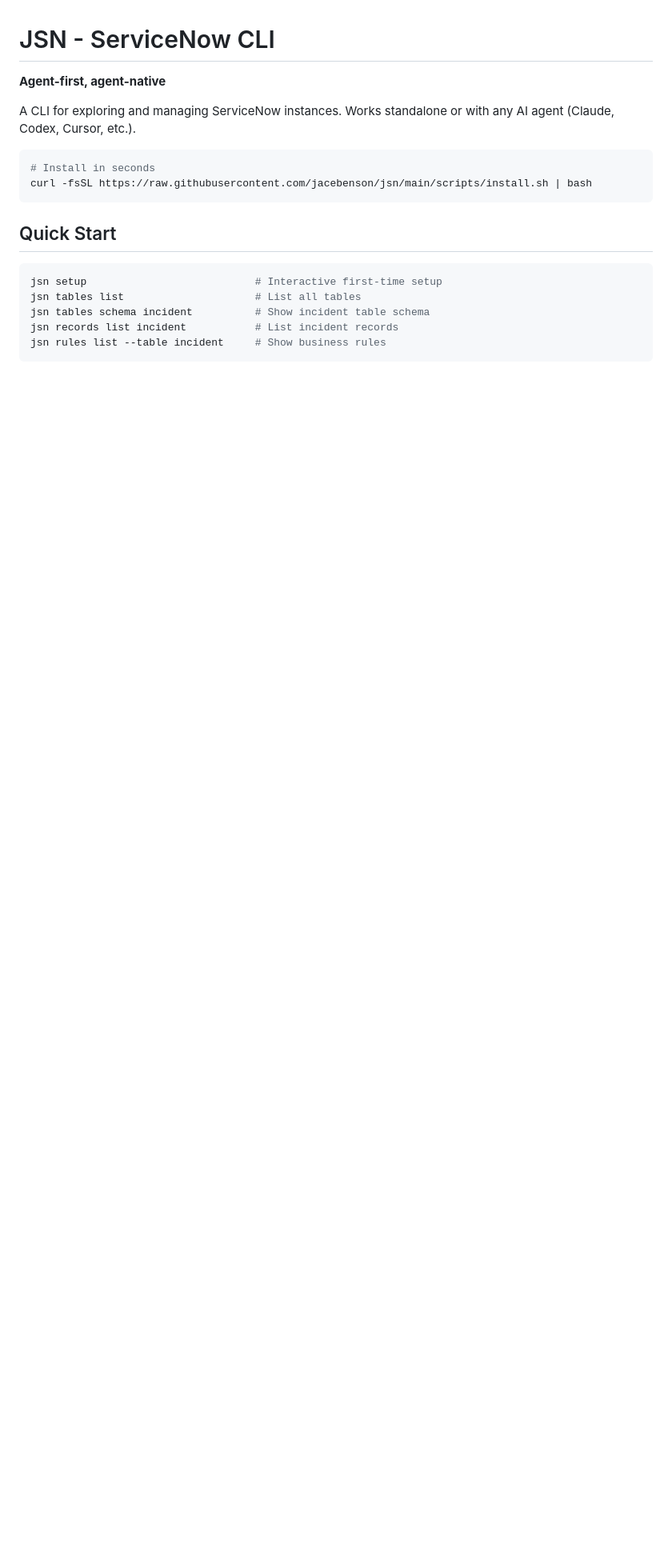
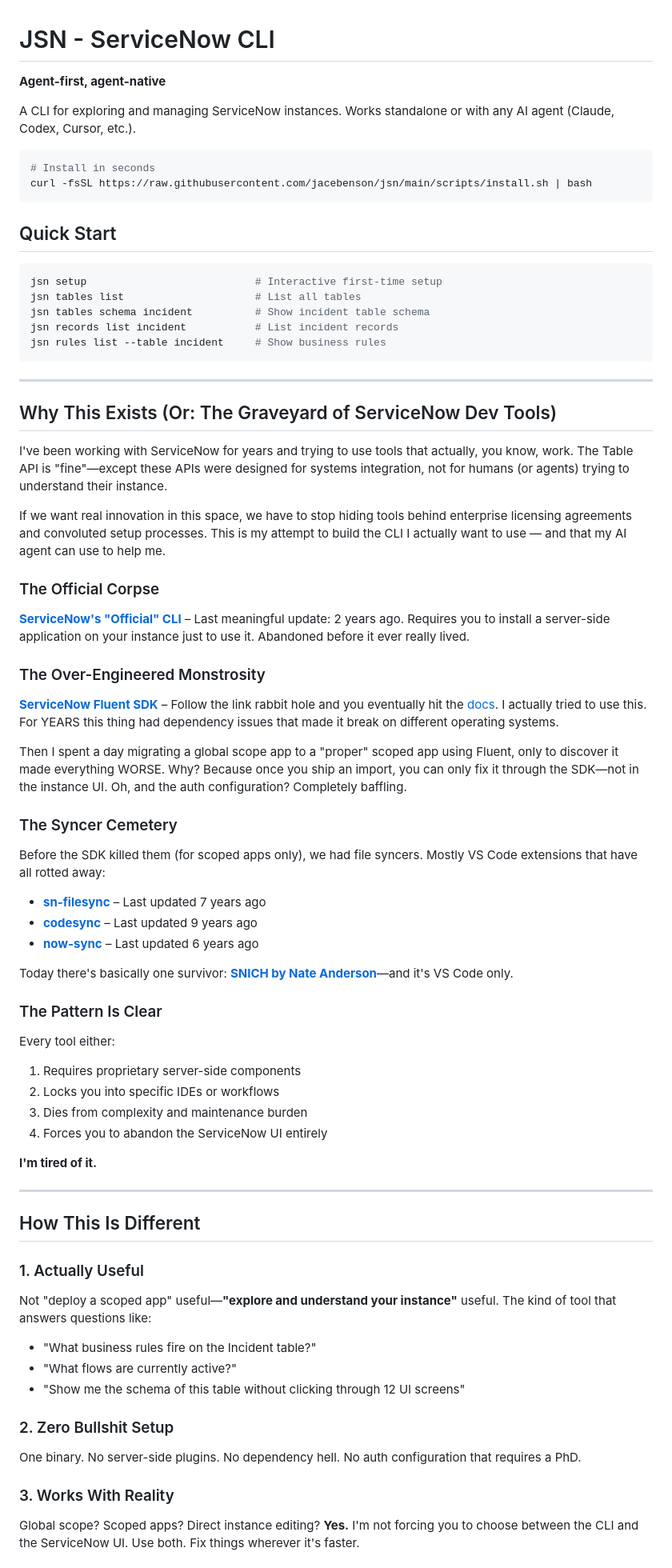
Before and after one commit to jacebenson/jsn, a Markdown page: README.md, the part around one of its changes. Shown at 80% size. GitHub-like rendering; blank space fills up the shorter version.

Commit message:
docs: restore 'Why This Exists' section to README
Bring back the personality and context that explains:
- The Graveyard of ServiceNow Dev Tools
- Why existing tools fail (Official CLI, Fluent SDK, syncers)
- The pattern of abandoned tools
- How JSN is different
- AI agent capabilities

This was lost in a previous edit but is important context
for understanding the project's motivation.

````diff
--- a/README.md
+++ b/README.md
@@ -18,3 +18,61 @@ jsn tables schema incident          # Show incident table schema
 jsn records list incident           # List incident records
 jsn rules list --table incident     # Show business rules
 ```
+
+---
+
+## Why This Exists (Or: The Graveyard of ServiceNow Dev Tools)
+
+I've been working with ServiceNow for years and trying to use tools that actually, you know, work. The Table API is "fine"—except these APIs were designed for systems integration, not for humans (or agents) trying to understand their instance.
+
+If we want real innovation in this space, we have to stop hiding tools behind enterprise licensing agreements and convoluted setup processes. This is my attempt to build the CLI I actually want to use — and that my AI agent can use to help me.
+
+### The Official Corpse
+
+**[ServiceNow's "Official" CLI](https://github.com/ServiceNow/servicenow-cli)** – Last meaningful update: 2 years ago. Requires you to install a server-side application on your instance just to use it. Abandoned before it ever really lived.
+
+### The Over-Engineered Monstrosity
+
+**[ServiceNow Fluent SDK](https://github.com/ServiceNow/sdk)** – Follow the link rabbit hole and you eventually hit the [docs](https://www.servicenow.com/docs/r/application-development/servicenow-sdk/servicenow-sdk-landing.html). I actually tried to use this. For YEARS this thing had dependency issues that made it break on different operating systems.
+
+Then I spent a day migrating a global scope app to a "proper" scoped app using Fluent, only to discover it made everything WORSE. Why? Because once you ship an import, you can only fix it through the SDK—not in the instance UI. Oh, and the auth configuration? Completely baffling.
+
+### The Syncer Cemetery
+
+Before the SDK killed them (for scoped apps only), we had file syncers. Mostly VS Code extensions that have all rotted away:
+
+- **[sn-filesync](https://github.com/dynamicdan/sn-filesync)** – Last updated 7 years ago
+- **[codesync](https://github.com/cern-snow/codesync)** – Last updated 9 years ago
+- **[now-sync](https://github.com/Accruent/now-sync)** – Last updated 6 years ago
+
+Today there's basically one survivor: **[SNICH by Nate Anderson](https://marketplace.visualstudio.com/items?itemName=NateAnderson.snich)**—and it's VS Code only.
+
+### The Pattern Is Clear
+
+Every tool either:
+1. Requires proprietary server-side components
+2. Locks you into specific IDEs or workflows
+3. Dies from complexity and maintenance burden
+4. Forces you to abandon the ServiceNow UI entirely
+
+**I'm tired of it.**
+
+---
+
+## How This Is Different
+
+### 1. Actually Useful
+
+Not "deploy a scoped app" useful—**"explore and understand your instance"** useful. The kind of tool that answers questions like:
+- "What business rules fire on the Incident table?"
+- "What flows are currently active?"
+- "Show me the schema of this table without clicking through 12 UI screens"
+
+### 2. Zero Bullshit Setup
+
+One binary. No server-side plugins. No dependency hell. No auth configuration that requires a PhD.
+
+### 3. Works With Reality
+
+Global scope? Scoped apps? Direct instance editing? **Yes.** I'm not forcing you to choose between the CLI and the ServiceNow UI. Use both. Fix things wherever it's faster.
+
````
Also changed, not shown: other parts of README.md (+12 -0 lines).
